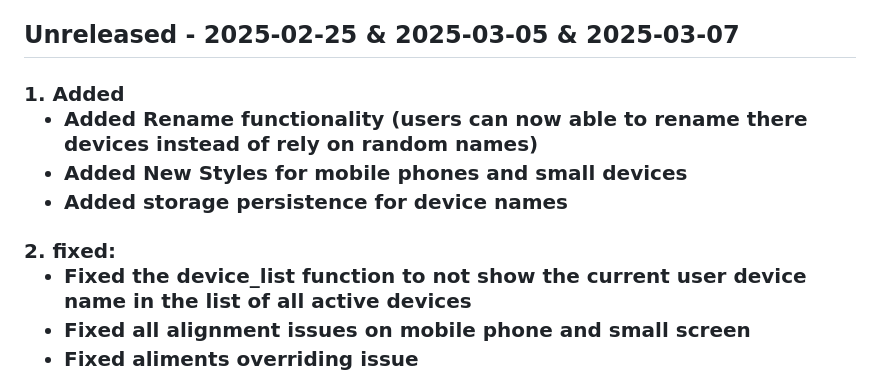
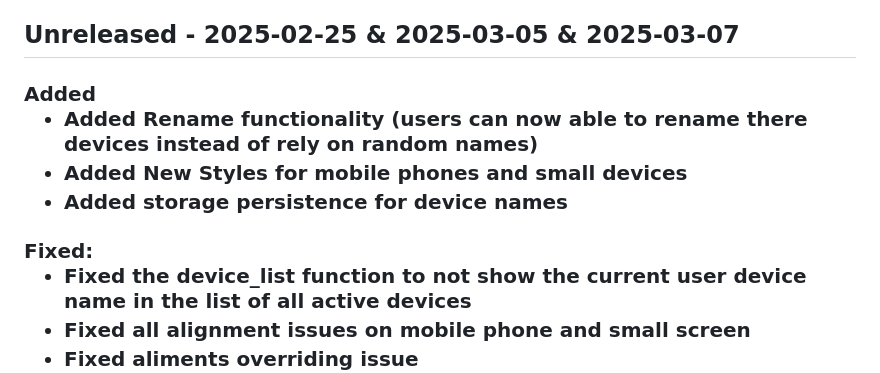
Before and after one commit to Adityasinh-Sodha/AirLink, a Markdown page: CHANGELOG.md, the part around the change. GitHub-like rendering.

```diff
--- a/CHANGELOG.md
+++ b/CHANGELOG.md
@@ -123,13 +123,13 @@
 <li>ailments alignment issue on mobile phone and small screens</li>
 </ul>
 <h2>Unreleased - 2025-02-25 & 2025-03-05 & 2025-03-07</h2>
-<h3>1. Added</h4>
+<h3>Added</h4>
 <ul>
 <li>Added Rename functionality (users can now able to rename there devices instead of rely on random names)</li>
 <li>Added New Styles for mobile phones and small devices</li>
 <li>Added storage persistence for device names</li>
 </ul>
-<h3>2. fixed:</h4>
+<h3>Fixed:</h4>
 <ul>
 <li>Fixed the device_list function to not show the current user device name in the list of all active devices</li>
 <li>Fixed all alignment issues on mobile phone and small screen</li>
```
